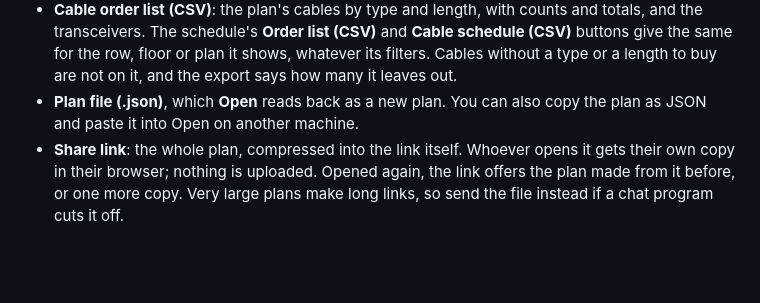
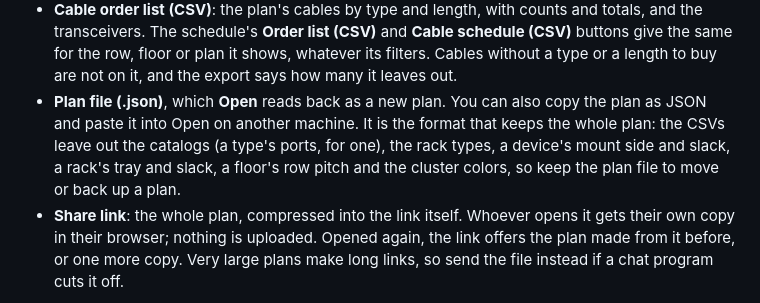
Before and after one commit to dennisklein/rackplanner, a Markdown page: README.md, the part around the change. GitHub-like rendering; blank space fills up the shorter version.

Commit message:
docs: say that the plan file is the format that keeps the whole plan
- The CSVs leave out the catalogs, rack types, mount sides, slack, trays,
  row pitch and cluster colors; the README says so under Export

Co-Authored-By: Claude Opus 5.5 (1M context) <noreply@anthropic.com>

```diff
--- a/README.md
+++ b/README.md
@@ -510,7 +510,11 @@ closing the tab asks first.
   floor or plan it shows, whatever its filters. Cables without a type or a
   length to buy are not on it, and the export says how many it leaves out.
 - **Plan file (.json)**, which **Open** reads back as a new plan. You can also
-  copy the plan as JSON and paste it into Open on another machine.
+  copy the plan as JSON and paste it into Open on another machine. It is the
+  format that keeps the whole plan: the CSVs leave out the catalogs (a
+  type's ports, for one), the rack types, a device's mount side and slack,
+  a rack's tray and slack, a floor's row pitch and the cluster colors, so
+  keep the plan file to move or back up a plan.
 - **Share link**: the whole plan, compressed into the link itself. Whoever opens
   it gets their own copy in their browser; nothing is uploaded. Opened again,
   the link offers the plan made from it before, or one more copy. Very large
```
